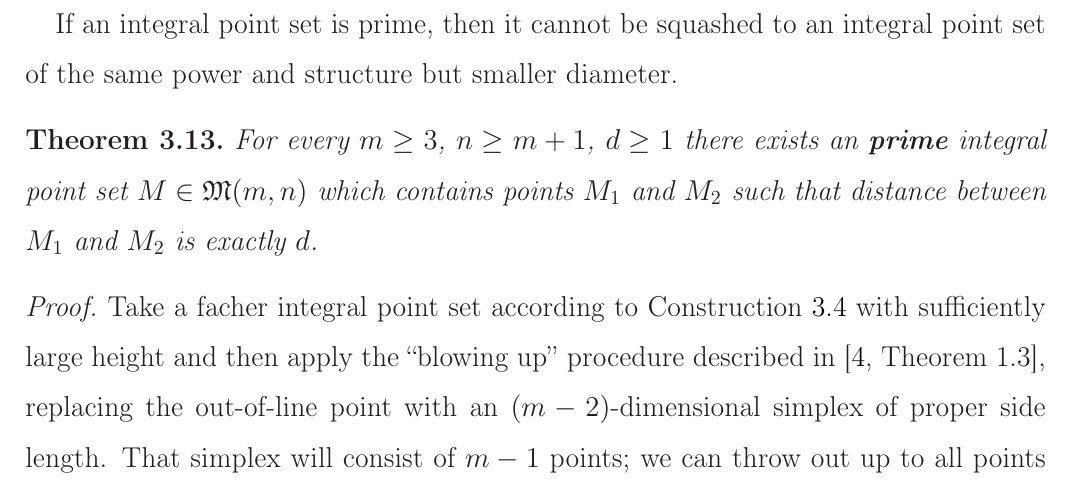
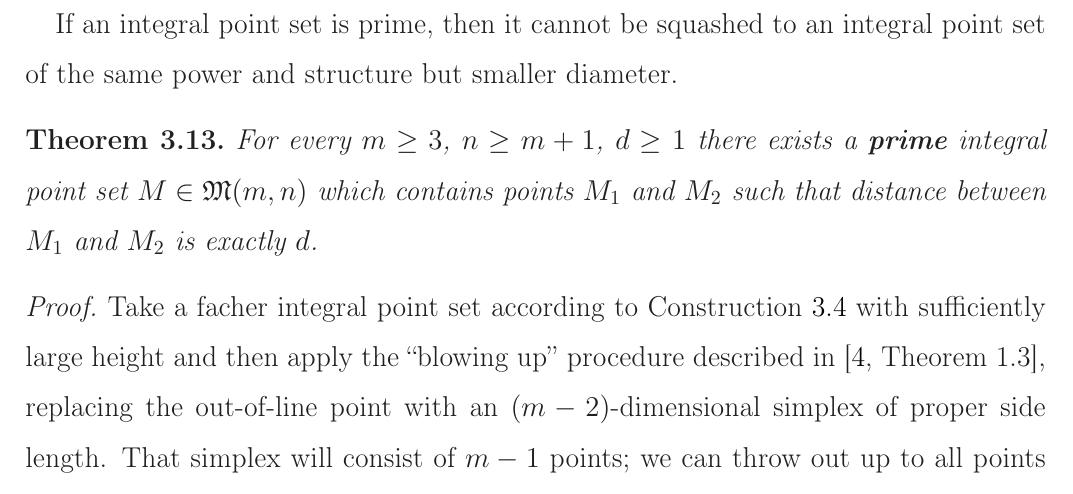
Before and after one commit to nickkolok/sct-statya, a LaTeX document (pps-linear-bound/pps-linear-lower-bound.tex): part of page 12 of 17, cut so that both start at the same text. Compiled offline with LaTeX, dvips and Ghostscript.

Commit message:
Language cosmetics

```diff
--- a/pps-linear-bound/pps-linear-lower-bound.tex
+++ b/pps-linear-bound/pps-linear-lower-bound.tex
@@ -735,7 +735,7 @@ then it cannot be squashed to an integral point set of the same power and struct
 
 \begin{theorem}
 	\label{thm:prime_with_desired_distance}
-	For every $m \geq 3$, $n \geq m+1$, $d \geq 1$ there exists an \textbf{prime}
+	For every $m \geq 3$, $n \geq m+1$, $d \geq 1$ there exists a \textbf{prime}
 	integral point set $M\in\mathfrak{M}(m,n)$ which
 	contains points $M_1$ and $M_2$ such that distance between $M_1$ and $M_2$ is exactly $d$.
 \end{theorem}
```
